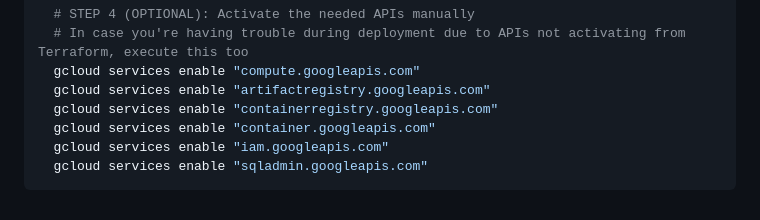
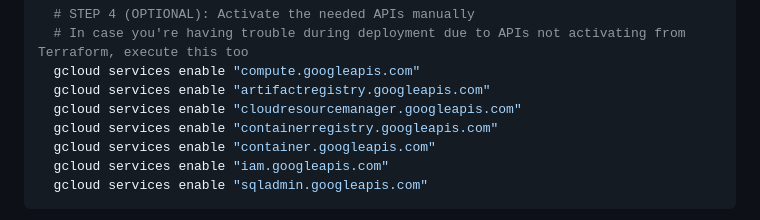
Before and after one commit to vega-star/gke-ilion, a Markdown page: README.md, the part around the change. Drawn GitHub-style.

Commit message:
Cloud source service API was missing

```diff
--- a/README.md
+++ b/README.md
@@ -84,6 +84,7 @@ Before deploying with Terraform, we need to make slight manual changes in the pr
   # In case you're having trouble during deployment due to APIs not activating from Terraform, execute this too
   gcloud services enable "compute.googleapis.com"
   gcloud services enable "artifactregistry.googleapis.com"
+  gcloud services enable "cloudresourcemanager.googleapis.com"
   gcloud services enable "containerregistry.googleapis.com"
   gcloud services enable "container.googleapis.com"
   gcloud services enable "iam.googleapis.com"
```
